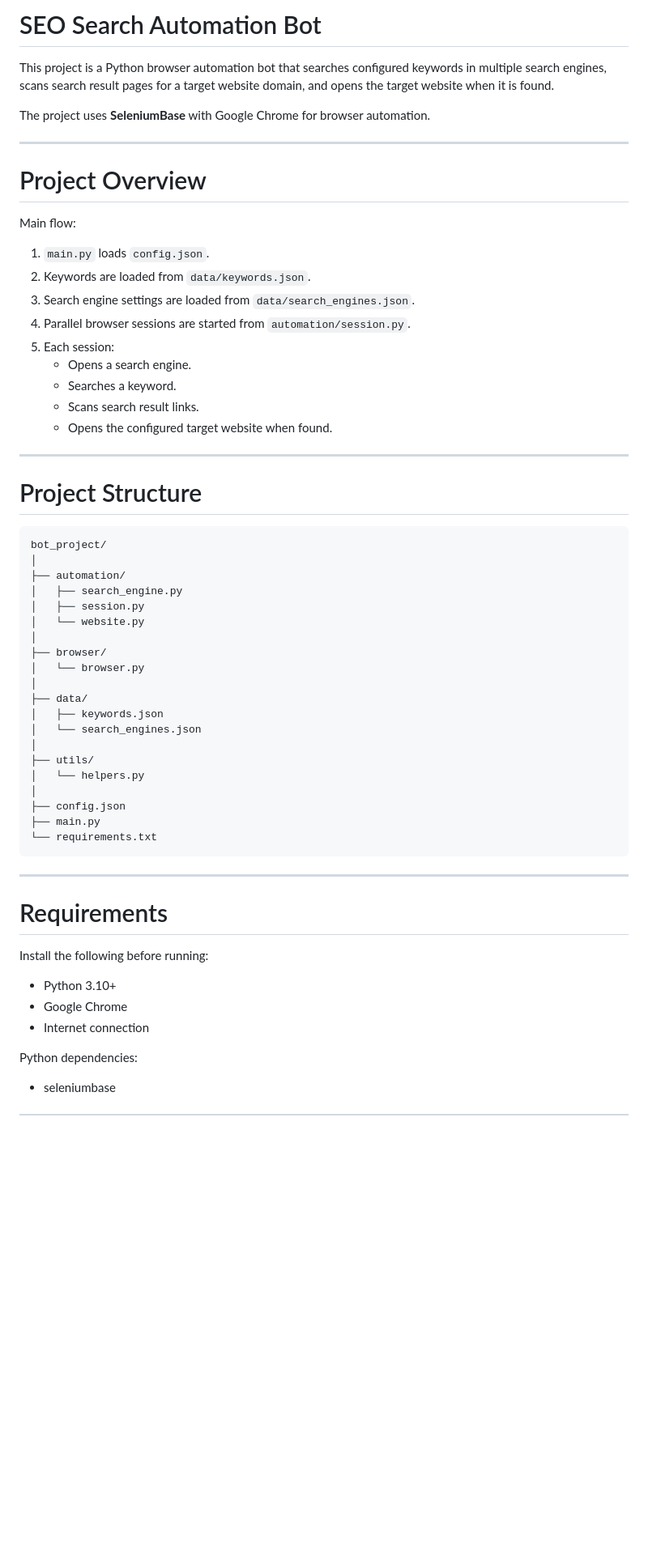
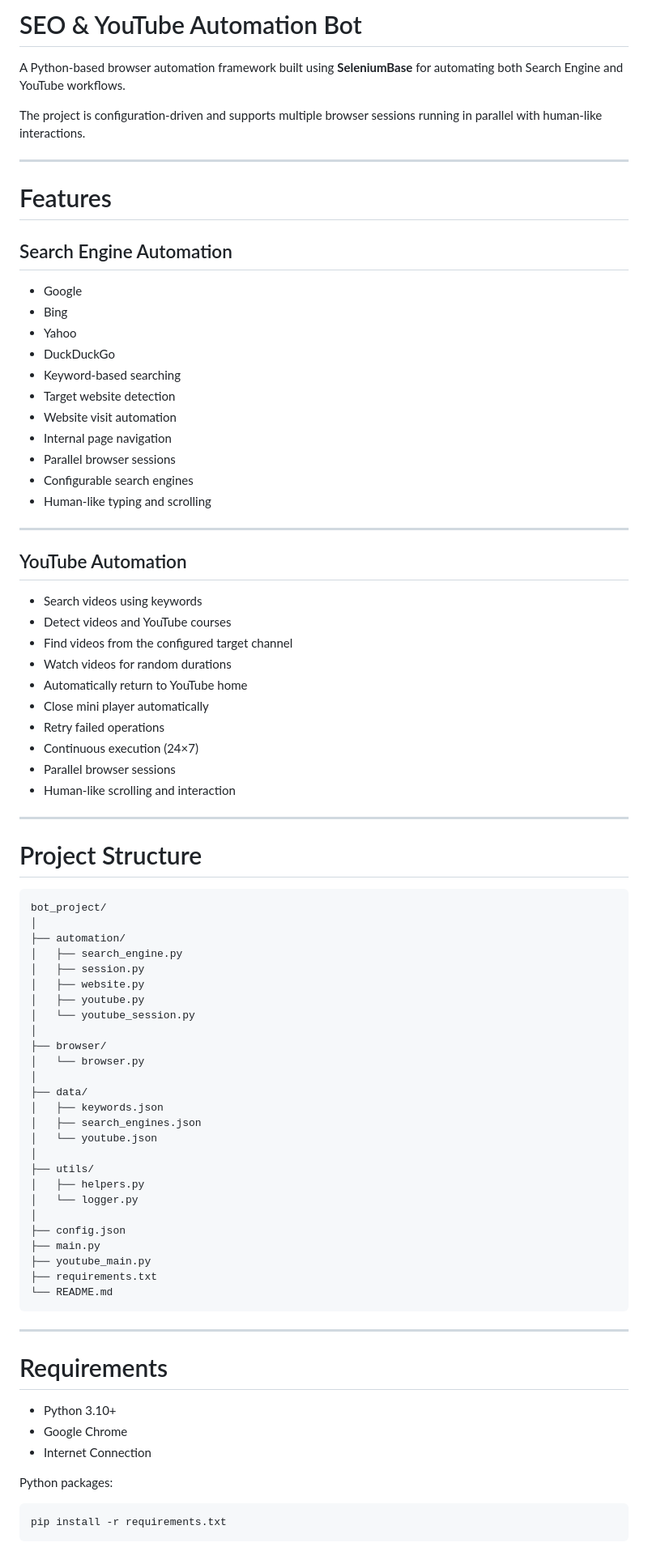
Before and after one commit to soyuztechnologies/bot_project, a Markdown page: README.md, the part around one of its changes. Shown at 81% size. GitHub-like rendering; blank space fills up the shorter version.

````diff
--- a/README.md
+++ b/README.md
@@ -1,65 +1,86 @@
-# SEO Search Automation Bot
+# SEO & YouTube Automation Bot
 
-This project is a Python browser automation bot that searches configured
-keywords in multiple search engines, scans search result pages for a target
-website domain, and opens the target website when it is found.
+A Python-based browser automation framework built using **SeleniumBase** for automating both Search Engine and YouTube workflows.
 
-The project uses **SeleniumBase** with Google Chrome for browser automation.
+The project is configuration-driven and supports multiple browser sessions running in parallel with human-like interactions.
 
 ---
 
-# Project Overview
+# Features
 
-Main flow:
+## Search Engine Automation
 
-1. `main.py` loads `config.json`.
-2. Keywords are loaded from `data/keywords.json`.
-3. Search engine settings are loaded from `data/search_engines.json`.
-4. Parallel browser sessions are started from `automation/session.py`.
-5. Each session:
-   - Opens a search engine.
-   - Searches a keyword.
-   - Scans search result links.
-   - Opens the configured target website when found.
+- Google
+- Bing
+- Yahoo
+- DuckDuckGo
+- Keyword-based searching
+- Target website detection
+- Website visit automation
+- Internal page navigation
+- Parallel browser sessions
+- Configurable search engines
+- Human-like typing and scrolling
+
+---
+
+## YouTube Automation
+
+- Search videos using keywords
+- Detect videos and YouTube courses
+- Find videos from the configured target channel
+- Watch videos for random durations
+- Automatically return to YouTube home
+- Close mini player automatically
+- Retry failed operations
+- Continuous execution (24×7)
+- Parallel browser sessions
+- Human-like scrolling and interaction
 
 ---
 
 # Project Structure
 
-```
+```text
 bot_project/
 │
 ├── automation/
 │   ├── search_engine.py
 │   ├── session.py
-│   └── website.py
+│   ├── website.py
+│   ├── youtube.py
+│   └── youtube_session.py
 │
 ├── browser/
 │   └── browser.py
 │
 ├── data/
 │   ├── keywords.json
-│   └── search_engines.json
+│   ├── search_engines.json
+│   └── youtube.json
 │
 ├── utils/
-│   └── helpers.py
+│   ├── helpers.py
+│   └── logger.py
 │
 ├── config.json
 ├── main.py
-└── requirements.txt
+├── youtube_main.py
+├── requirements.txt
+└── README.md
 ```
 
 ---
 
 # Requirements
 
-Install the following before running:
-
 - Python 3.10+
 - Google Chrome
-- Internet connection
+- Internet Connection
 
-Python dependencies:
+Python packages:
 
-- seleniumbase
+```bash
+pip install -r requirements.txt
+```
 
````
Also changed, not shown: other parts of README.md (+191 -281 lines).
